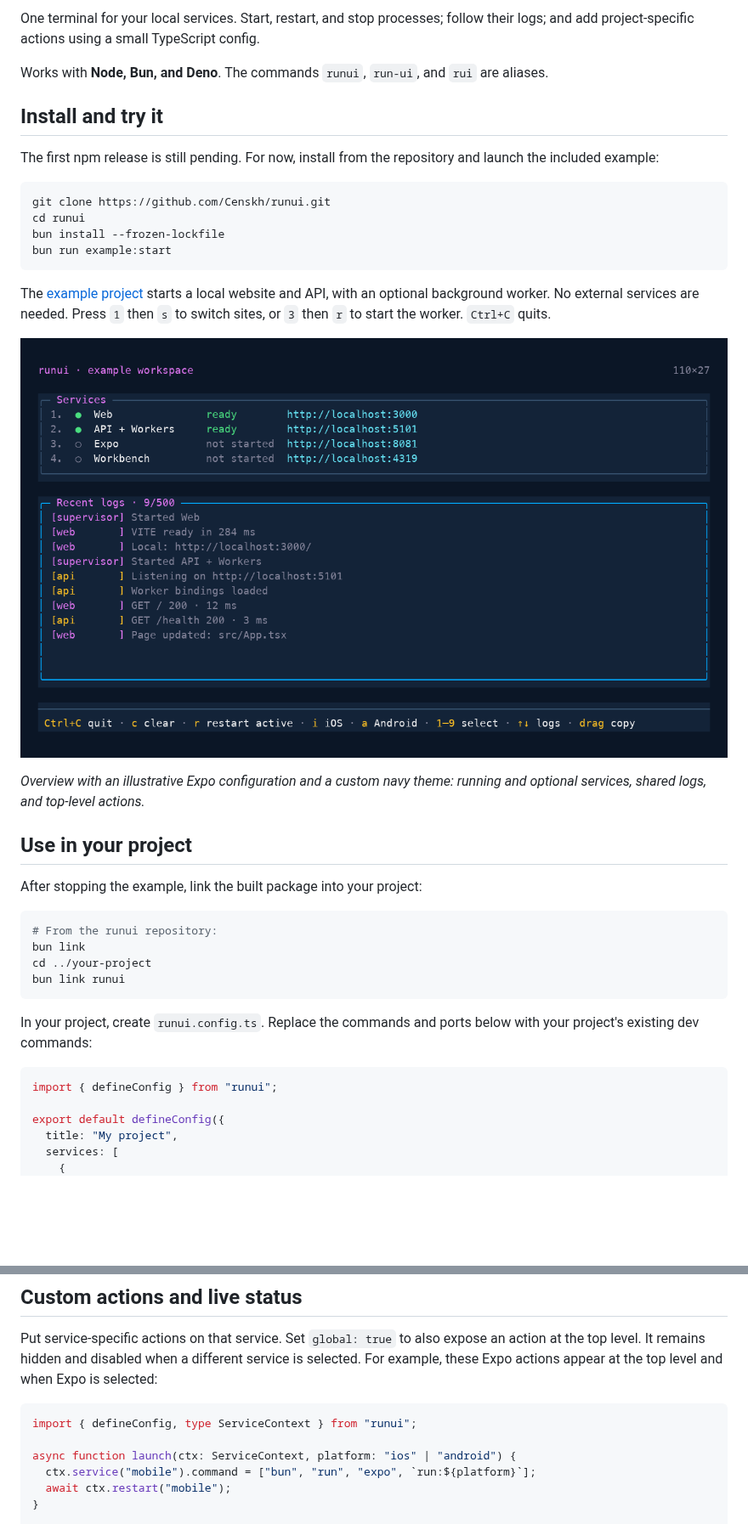
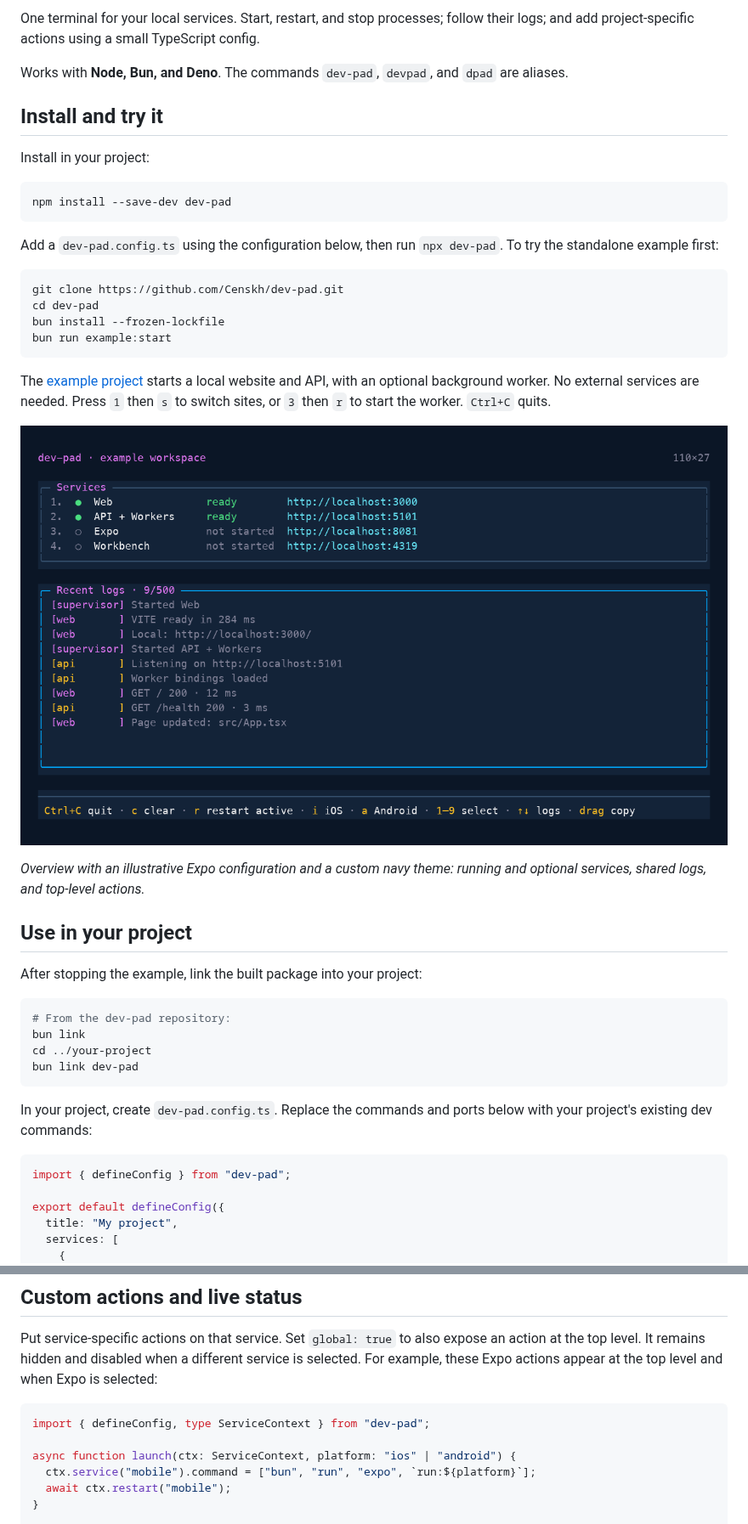
Before and after one commit to Censkh/dev-pad, a Markdown page: README.md, 2 parts joined by grey strips. Shown at 85% size. Rendered like a GitHub page; pictures changed too: docs/overview.png; blank space fills up the shorter version.

````diff
--- a/README.md
+++ b/README.md
@@ -7,16 +7,22 @@
 One terminal for your local services. Start, restart, and stop processes; follow their
 logs; and add project-specific actions using a small TypeScript config.
 
-Works with **Node, Bun, and Deno**. The commands `runui`, `run-ui`, and `rui` are aliases.
+Works with **Node, Bun, and Deno**. The commands `dev-pad`, `devpad`, and `dpad` are aliases.
 
 ## Install and try it
 
-The first npm release is still pending. For now, install from the repository and
-launch the included example:
+Install in your project:
 
 ```sh
-git clone https://github.com/Censkh/runui.git
-cd runui
+npm install --save-dev dev-pad
+```
+
+Add a `dev-pad.config.ts` using the configuration below, then run `npx dev-pad`.
+To try the standalone example first:
+
+```sh
+git clone https://github.com/Censkh/dev-pad.git
+cd dev-pad
 bun install --frozen-lockfile
 bun run example:start
 ```
@@ -35,17 +41,17 @@ shared logs, and top-level actions.*
 After stopping the example, link the built package into your project:
 
 ```sh
-# From the runui repository:
+# From the dev-pad repository:
 bun link
 cd ../your-project
-bun link runui
+bun link dev-pad
 ```
 
-In your project, create `runui.config.ts`. Replace the commands and ports below
+In your project, create `dev-pad.config.ts`. Replace the commands and ports below
 with your project's existing dev commands:
 
 ```ts
-import { defineConfig } from "runui";
+import { defineConfig } from "dev-pad";
 
 export default defineConfig({
   title: "My project",
@@ -120,7 +126,7 @@ service is selected. For example, these Expo actions appear at the top level
 and when Expo is selected:
 
 ```ts
-import { defineConfig, type ServiceContext } from "runui";
+import { defineConfig, type ServiceContext } from "dev-pad";
 
 async function launch(ctx: ServiceContext, platform: "ios" | "android") {
   ctx.service("mobile").command = ["bun", "run", "expo", `run:${platform}`];
````
Also changed, not shown: other parts of README.md (+12 -12 lines), CHANGELOG.md (+1 -1 lines), example/README.md (+5 -5 lines), docs/dashboard.png, 11 other files.
